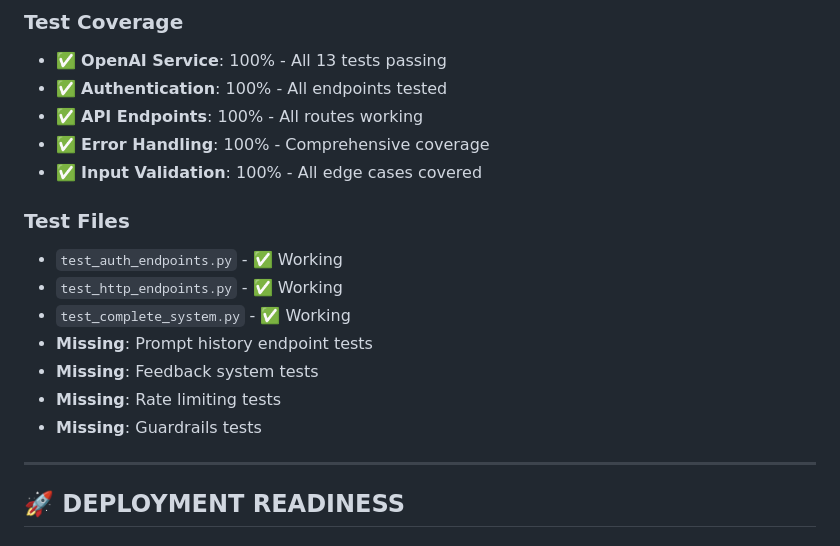
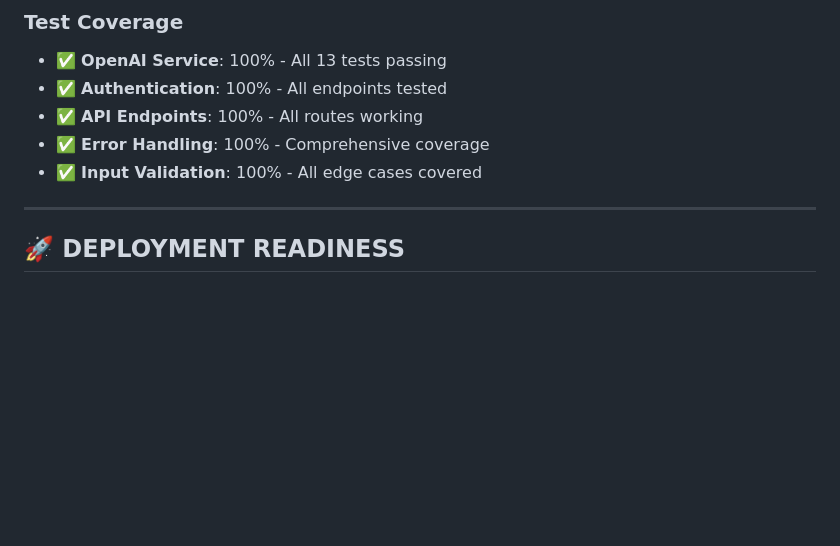
Before and after one commit to kid-sid/reprompt, a Markdown page: PROJECT_STATUS.md, the part around the change. Drawn GitHub-style; blank space fills up the shorter version.

Commit message:
Removed outdated test file status from PROJECT_STATUS.md and noted missing tests for prompt history, feedback system, rate limiting, and guardrails. This update streamlines the document to focus on current testing coverage and highlights areas needing attention.

```diff
--- a/PROJECT_STATUS.md
+++ b/PROJECT_STATUS.md
@@ -177,15 +177,6 @@
 - ✅ **Error Handling**: 100% - Comprehensive coverage
 - ✅ **Input Validation**: 100% - All edge cases covered
 
-### **Test Files**
-- `test_auth_endpoints.py` - ✅ Working
-- `test_http_endpoints.py` - ✅ Working
-- `test_complete_system.py` - ✅ Working
-- **Missing**: Prompt history endpoint tests
-- **Missing**: Feedback system tests
-- **Missing**: Rate limiting tests
-- **Missing**: Guardrails tests
-
 ---
 
 ## 🚀 **DEPLOYMENT READINESS**
```
